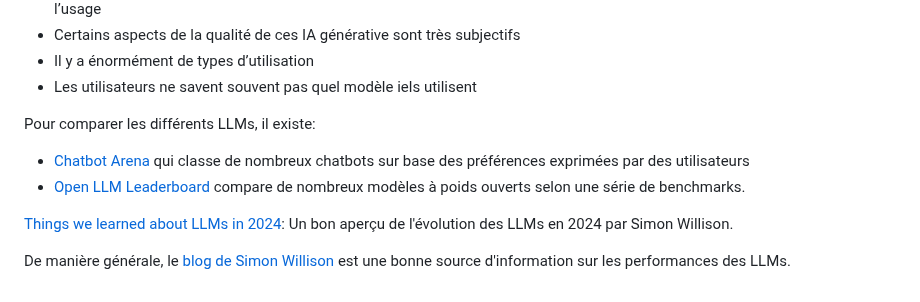
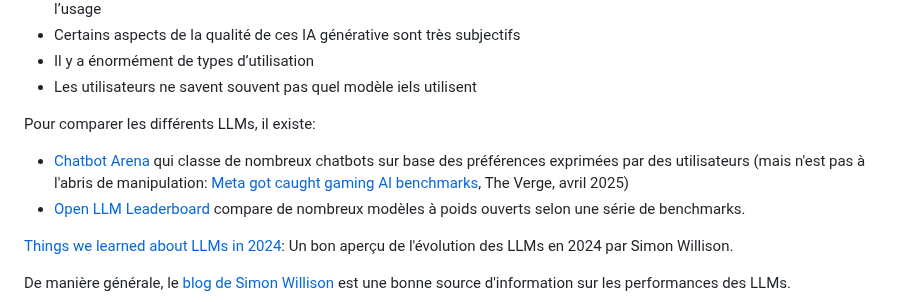
Before and after one commit to rdevooght/liste-lecture-ia, a Markdown page: liste-lecture.md, the part around the change. Drawn GitHub-style.

Commit message:
Meta LM Arena

```diff
--- a/liste-lecture.md
+++ b/liste-lecture.md
@@ -19,7 +19,7 @@ Il est très difficile de parler des capacités des IA génératives, entre autr
 
 Pour comparer les différents LLMs, il existe:
 
-- [Chatbot Arena](https://lmarena.ai/?leaderboard) qui classe de nombreux chatbots sur base des préférences exprimées par des utilisateurs
+- [Chatbot Arena](https://lmarena.ai/?leaderboard) qui classe de nombreux chatbots sur base des préférences exprimées par des utilisateurs (mais n'est pas à l'abris de manipulation: [Meta got caught gaming AI benchmarks](https://www.theverge.com/meta/645012/meta-llama-4-maverick-benchmarks-gaming), The Verge, avril 2025)
 - [Open LLM Leaderboard](https://huggingface.co/spaces/open-llm-leaderboard/open_llm_leaderboard#/?official=true) compare de nombreux modèles à poids ouverts selon une série de benchmarks.
 
 [Things we learned about LLMs in 2024](https://simonwillison.net/2024/Dec/31/llms-in-2024/):
```
